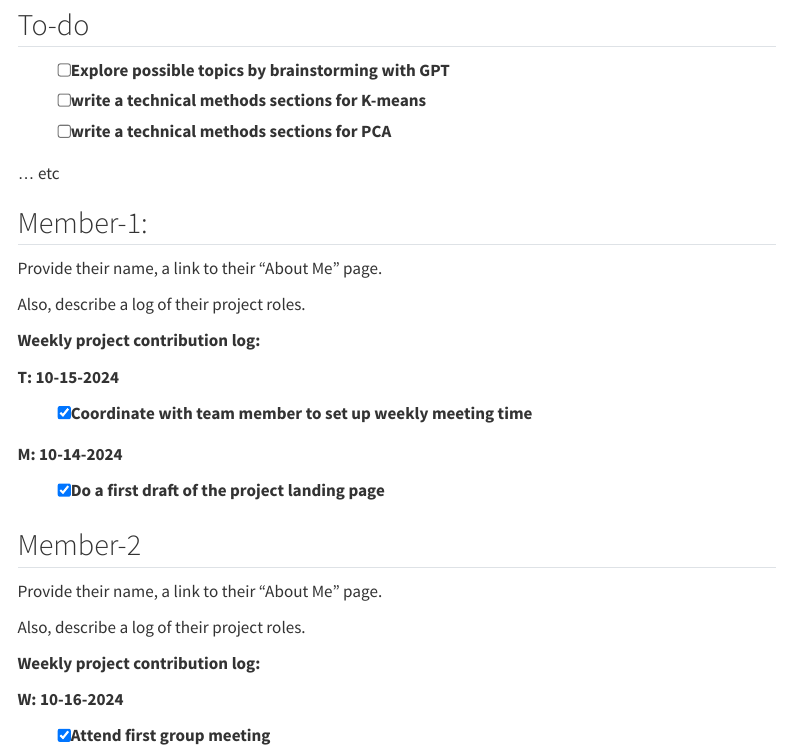
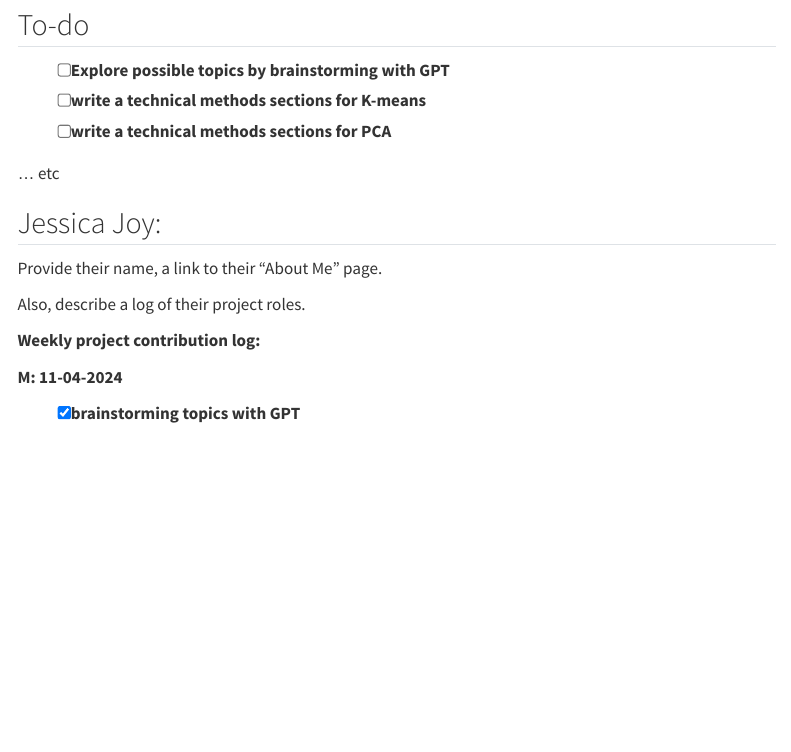
Before and after one commit to joyjessica/DSAN_5000_project, a Quarto document (technical-details/progress-log.qmd): the page in a window 1100 px wide, from 230 px down. Rendered offline with R 4.5, knitr and Pandoc in place of Quarto, with nearby package versions; menus at the side of the page are left out.

Commit message:
start progress log

```diff
--- a/technical-details/progress-log.qmd
+++ b/technical-details/progress-log.qmd
@@ -14,7 +14,7 @@ If you are working as a team, at the end, you can duplicate the project and add
 
 ... etc
 
-## Member-1:
+## Jessica Joy:
 
 Provide their name, a link to their "About Me" page.
 
@@ -27,21 +27,2 @@ Also, describe a log of their project roles.
 
-* [x] Coordinate with team member to set up weekly meeting time
-
-
-**M: 10-14-2024**
-
-* [x] Do a first draft of the project landing page
-
-
-## Member-2
-
-Provide their name, a link to their "About Me" page.
-
-Also, describe a log of their project roles.
-
-**Weekly project contribution log:**
-
-
-**W: 10-16-2024**
-
-* [x] Attend first group meeting
+* [x] brainstorming topics with GPT
```
Also changed, not shown: technical-details/progress-log.qmd (2 more changed lines), 32 other files.
